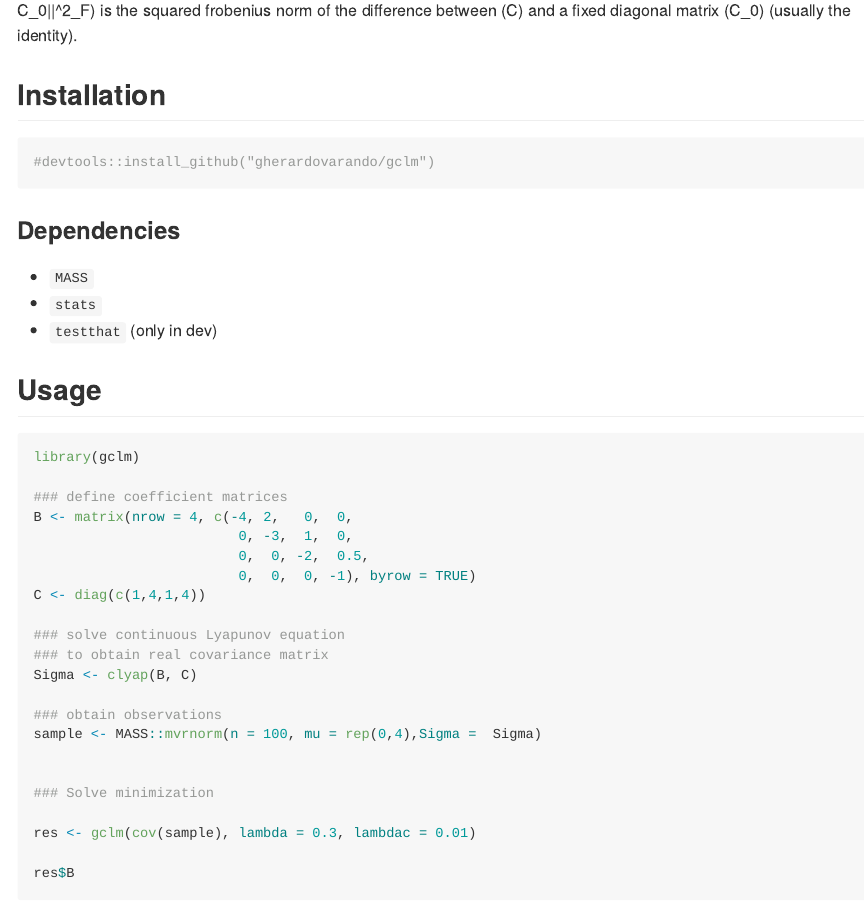
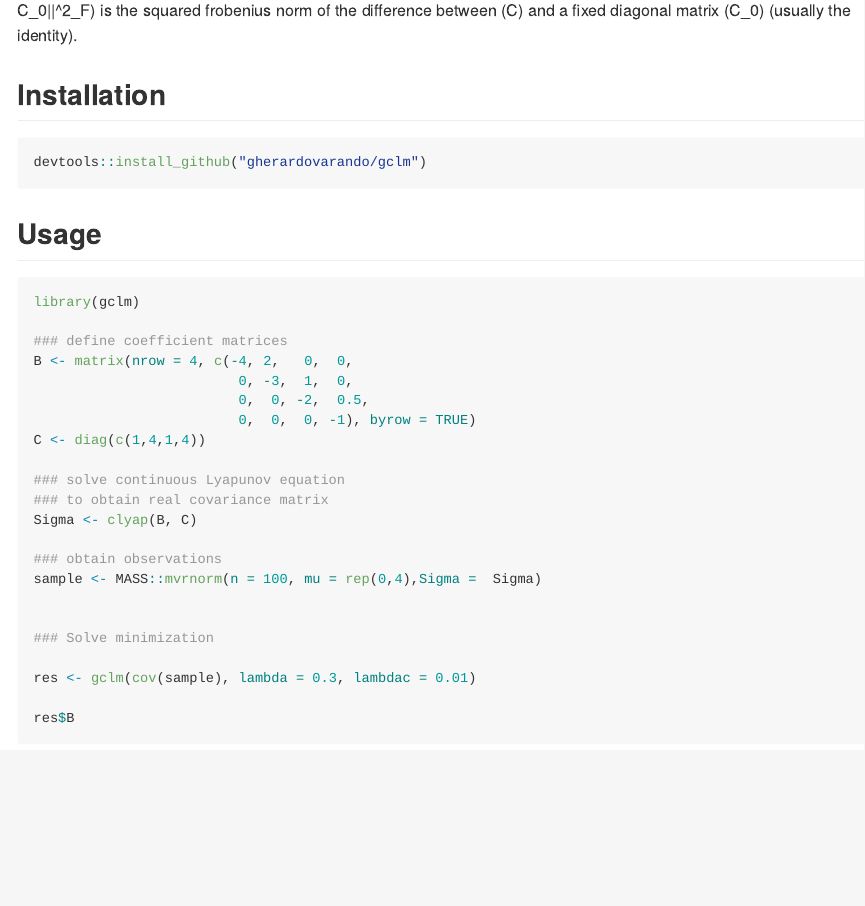
Before and after one commit to gherardovarando/gclm, an R Markdown document (README.Rmd): the page in a window 1100 px wide, from 330 px down. The pictures show the output file README.md that the author committed with the source, drawn offline in the style of GitHub.

Commit message:
cleaning and a small change

````diff
--- a/README.Rmd
+++ b/README.Rmd
@@ -28,14 +28,8 @@ a fixed diagonal matrix \( C_0 \) (usually the identity).
 ## Installation
 
 ```{r, eval = FALSE}
-#devtools::install_github("gherardovarando/gclm")
+devtools::install_github("gherardovarando/gclm")
 ```
-
-### Dependencies
-
-- `MASS`
-- `stats`
-- `testthat` (only in dev)
 
 
 ## Usage
````
Also changed, not shown: R/gclm.R (+1 -1 lines), R/util.R (+5 -25 lines), README.md, 10 other files.
